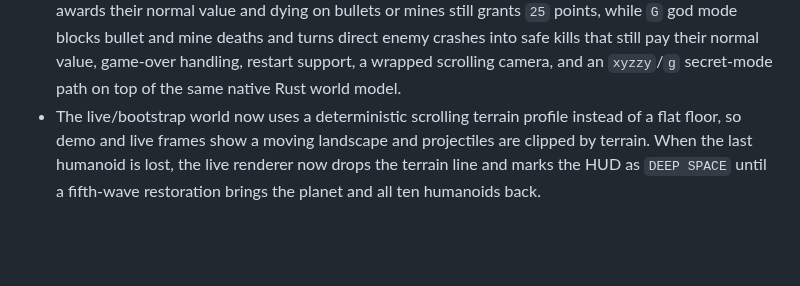
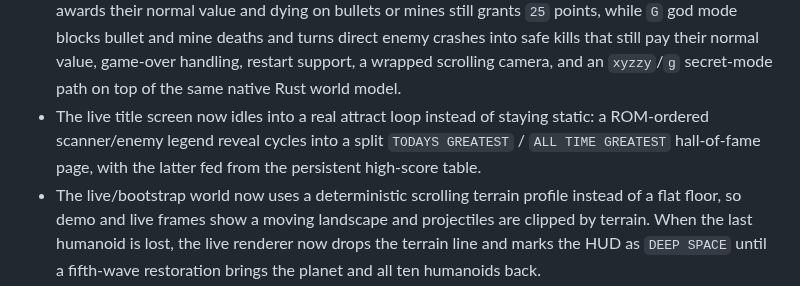
Before and after one commit to stephenlclarke/defender, a Markdown page: README.md, the part around the change. GitHub-like rendering; blank space fills up the shorter version.

Commit message:
feat(attract): add live idle attract rotation

```diff
--- a/README.md
+++ b/README.md
@@ -168,6 +168,10 @@ Extra keys and game behaviour while `xyzzy` mode is active:
   into safe kills that still pay their normal value,
   game-over handling, restart support, a wrapped scrolling camera, and an
   `xyzzy`/`g` secret-mode path on top of the same native Rust world model.
+- The live title screen now idles into a real attract loop instead of staying
+  static: a ROM-ordered scanner/enemy legend reveal cycles into a split
+  `TODAYS GREATEST` / `ALL TIME GREATEST` hall-of-fame page, with the latter
+  fed from the persistent high-score table.
 - The live/bootstrap world now uses a deterministic scrolling terrain profile
   instead of a flat floor, so demo and live frames show a moving landscape and
   projectiles are clipped by terrain. When the last humanoid is lost, the live
```
Also changed, not shown: docs/start-sequence.gif, 3 other files.
